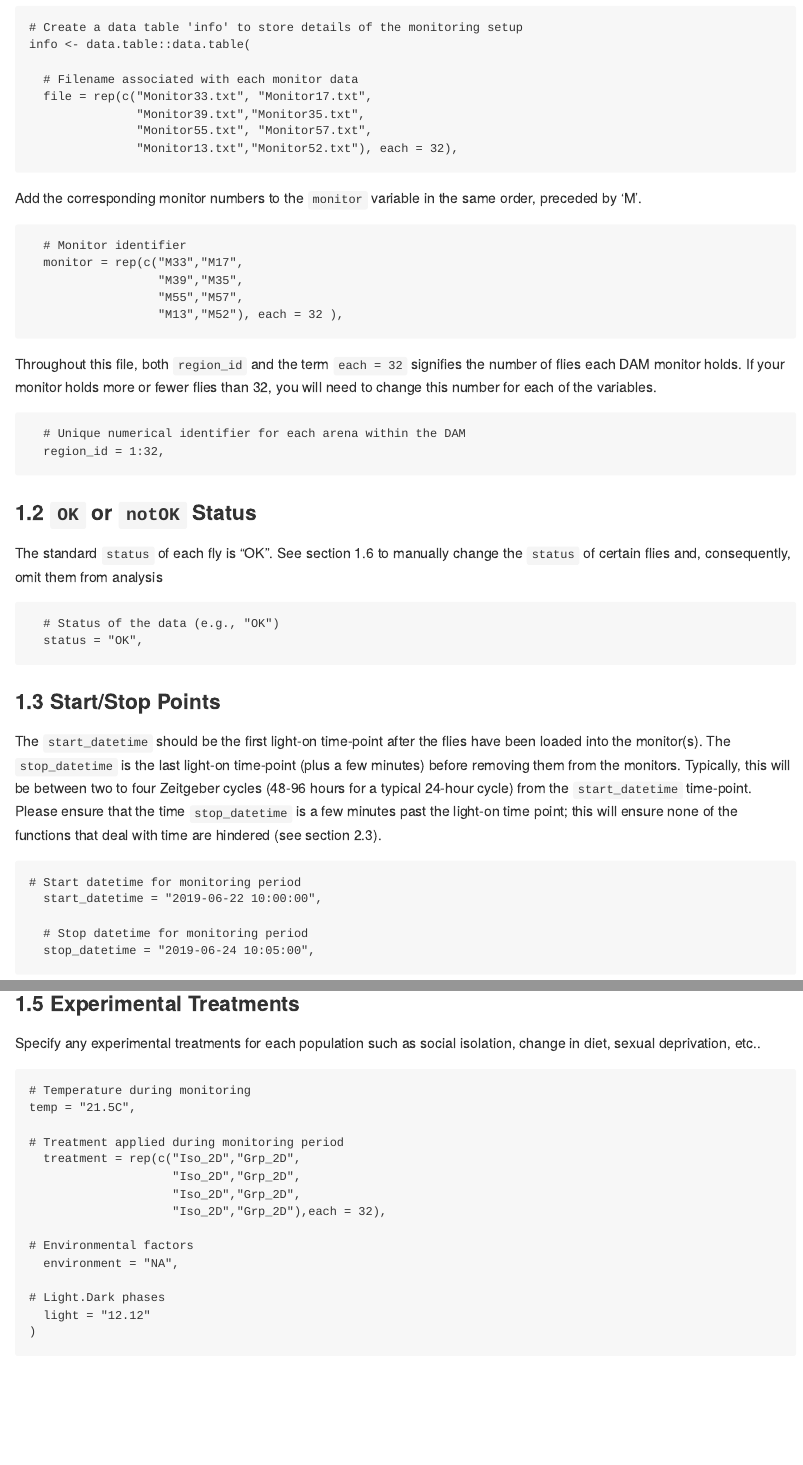
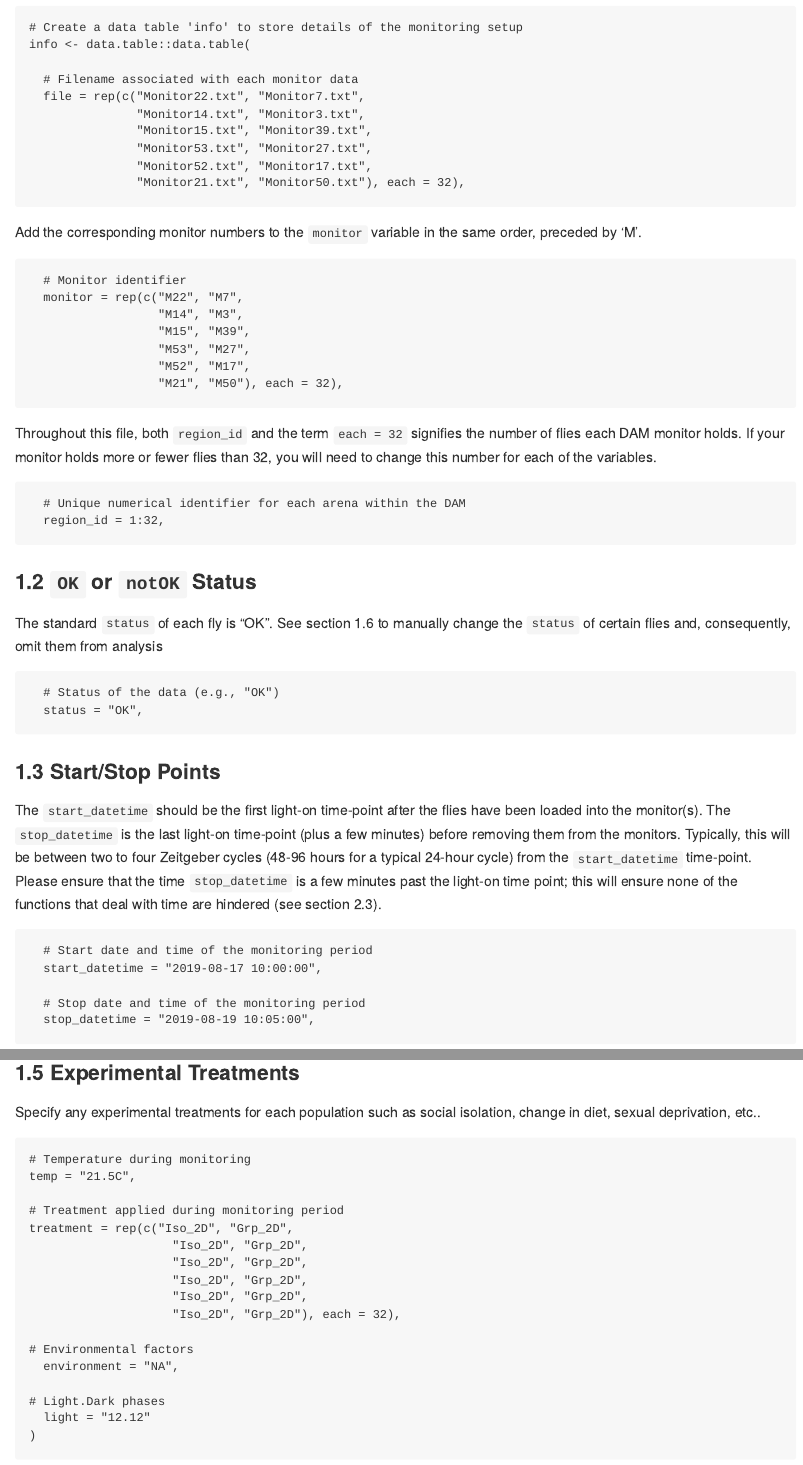
Before and after one commit to estheridoria/gigem, an R Markdown document (README.Rmd): the page in a window 1100 px wide, from 2240 px down, and a second part further down, joined at a grey line. The pictures show the output file README.md that the author committed with the source, drawn offline in the style of GitHub.

Commit message:
Update README

````diff
--- a/README.Rmd
+++ b/README.Rmd
@@ -87,20 +87,24 @@ The variable `file` refers to the particular files generated by the Drosophila A
 info <- data.table::data.table(
 
   # Filename associated with each monitor data
-  file = rep(c("Monitor33.txt", "Monitor17.txt",
-               "Monitor39.txt","Monitor35.txt",
-               "Monitor55.txt", "Monitor57.txt",
-               "Monitor13.txt","Monitor52.txt"), each = 32),
+  file = rep(c("Monitor22.txt", "Monitor7.txt",
+               "Monitor14.txt", "Monitor3.txt",
+               "Monitor15.txt", "Monitor39.txt",
+               "Monitor53.txt", "Monitor27.txt",
+               "Monitor52.txt", "Monitor17.txt",
+               "Monitor21.txt", "Monitor50.txt"), each = 32),
 ```
 
 Add the corresponding monitor numbers to the `monitor` variable in the same order, preceded by 'M'.
 
 ```{Main echo = TRUE}
   # Monitor identifier
-  monitor = rep(c("M33","M17",
-                  "M39","M35",
-                  "M55","M57",
-                  "M13","M52"), each = 32 ),
+  monitor = rep(c("M22", "M7",
+                  "M14", "M3",
+                  "M15", "M39",
+                  "M53", "M27",
+                  "M52", "M17",
+                  "M21", "M50"), each = 32),
 ```
 
 Throughout this file, both `region_id` and the term `each = 32` signifies the number of flies each DAM monitor holds. If your monitor holds more or fewer flies than 32, you will need to change this number for each of the variables.
@@ -124,11 +128,11 @@ The standard `status` of each fly is "OK". See section 1.6 to manually change th
 The `start_datetime` should be the first light-on time-point after the flies have been loaded into the monitor(s). The `stop_datetime` is the last light-on time-point (plus a few minutes) before removing them from the monitors. Typically, this will be between two to four Zeitgeber cycles (48-96 hours for a typical 24-hour cycle) from the `start_datetime` time-point. Please ensure that the time `stop_datetime` is a few minutes past the light-on time point; this will ensure none of the functions that deal with time are hindered (see section 2.3).
 
 ```{Main echo = TRUE}
-# Start datetime for monitoring period
-  start_datetime = "2019-06-22 10:00:00",
+  # Start date and time of the monitoring period
+  start_datetime = "2019-08-17 10:00:00",
 
-  # Stop datetime for monitoring period
-  stop_datetime = "2019-06-24 10:05:00",
+  # Stop date and time of the monitoring period
+  stop_datetime = "2019-08-19 10:05:00",
 ```
 
 ### 1.4 Organism Specifications
@@ -159,10 +165,12 @@ Specify any experimental treatments for each population such as social isolation
 temp = "21.5C",
 
 # Treatment applied during monitoring period
-  treatment = rep(c("Iso_2D","Grp_2D",
-                    "Iso_2D","Grp_2D",
-                    "Iso_2D","Grp_2D",
-                    "Iso_2D","Grp_2D"),each = 32),
+treatment = rep(c("Iso_2D", "Grp_2D",
+                    "Iso_2D", "Grp_2D",
+                    "Iso_2D", "Grp_2D",
+                    "Iso_2D", "Grp_2D",
+                    "Iso_2D", "Grp_2D",
+                    "Iso_2D", "Grp_2D"), each = 32),
 
 # Environmental factors
   environment = "NA",
````
Also changed, not shown: Main.R (+3 -3 lines), README.md, README.Rmd (19 more changed lines).
